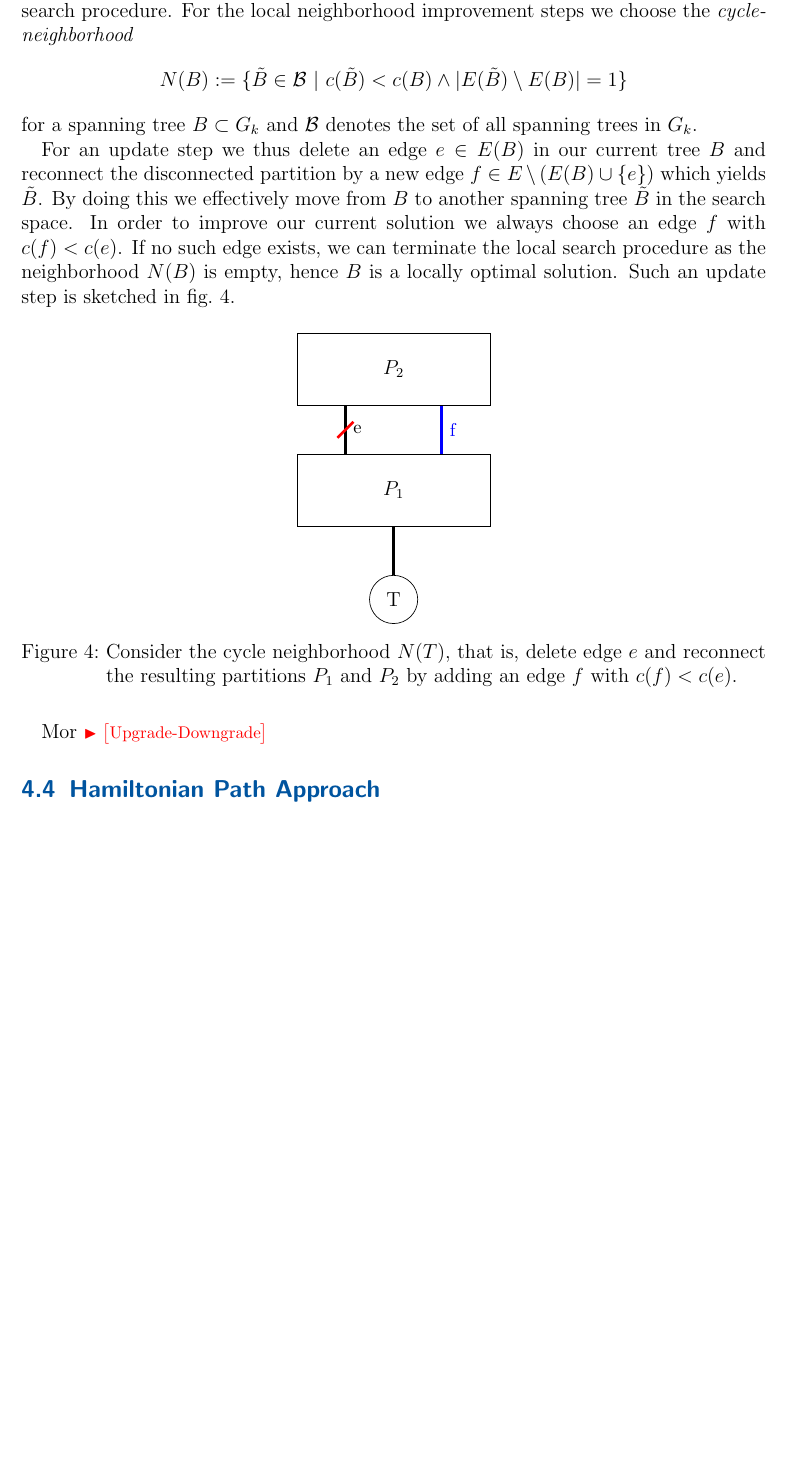
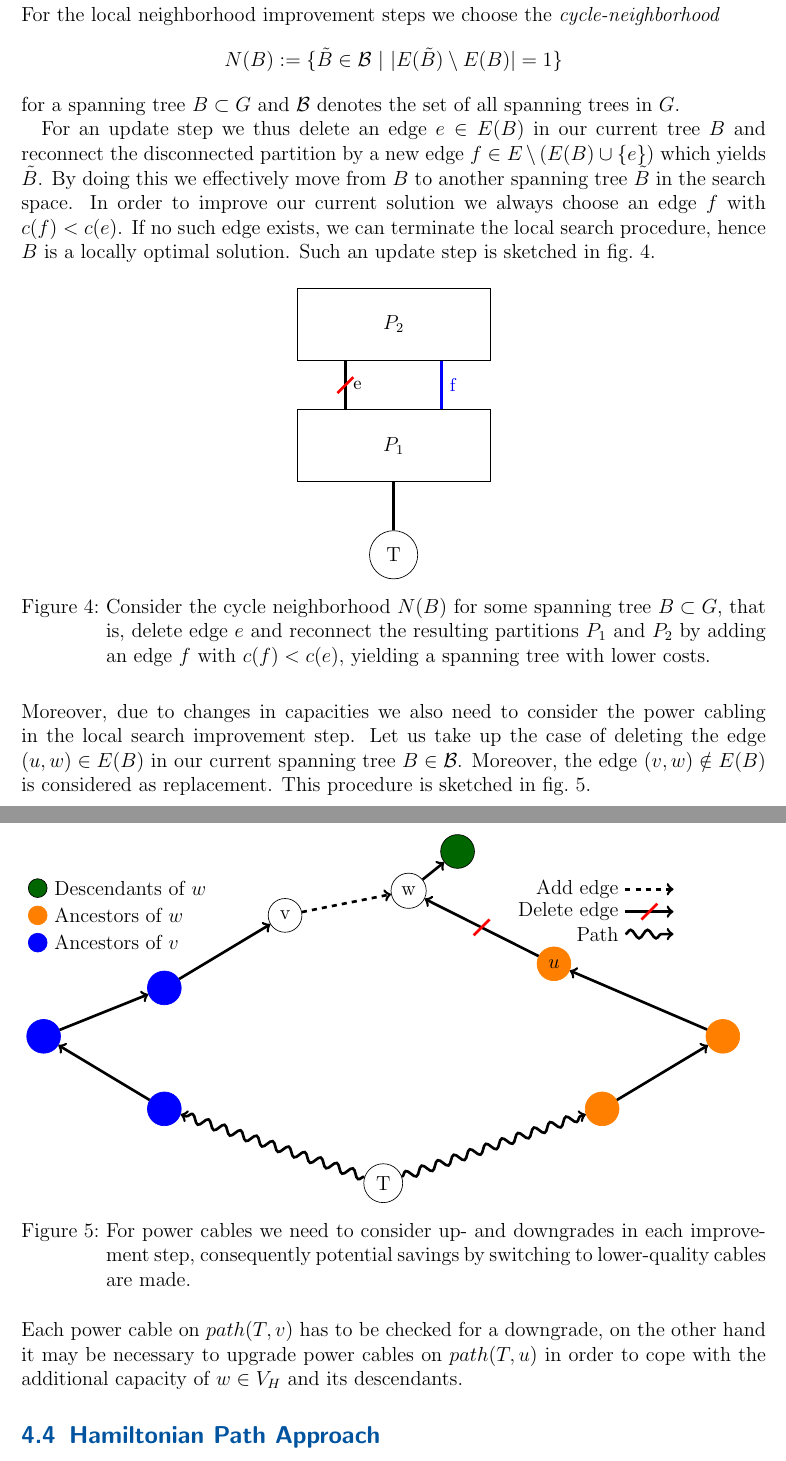
Before and after one commit to ducthanhtran/optimal_cabling_solar_tower, a LaTeX document (report/report.tex, which reads report/4-Heuristics.tex): part of page 13 of 18 before the commit and two parts of pages 13 and 14 of 19 after it, the two joined at a grey line, cut so that both start at the same text, the shorter picture padded with empty space. Compiled offline with pdfLaTeX.

Commit message:
continued report a little bit: conclusion and mst

```diff
--- a/report/4-Heuristics.tex
+++ b/report/4-Heuristics.tex
@@ -79,11 +79,12 @@ The fact that each heliostat has to be connected to the solar tower $T$ with min
 
-Let us fix an arbitrary partition $G_k$, $k\in\mathbb{N}$ for which we want to perform the local search procedure. For the local neighborhood improvement steps we choose the \emph{cycle-neighborhood}
+\noindent
+For the local neighborhood improvement steps we choose the \emph{cycle-neighborhood}
 \begin{equation*}
-  N(B) := \{\tilde{B}\in\mathcal{B}\ |\ c(\tilde{B}) < c(B) \land |E(\tilde{B})\setminus E(B)| = 1 \}
+  N(B) := \{\tilde{B}\in\mathcal{B}\ |\ |E(\tilde{B})\setminus E(B)| = 1 \}
 \end{equation*}
-for a spanning tree $B\subset G_k$ and $\mathcal{B}$ denotes the set of all spanning trees in $G_k$.
+for a spanning tree $B\subset G$ and $\mathcal{B}$ denotes the set of all spanning trees in $G$.
 
-For an update step we thus delete an edge $e\in E(B)$ in our current tree $B$ and reconnect the disconnected partition by a new edge $f\in E\setminus{(E(B)\cup\{e\})}$ which yields $\tilde{B}$. By doing this we effectively move from $B$ to another spanning tree $\tilde{B}$ in the search space. In order to improve our current solution we always choose an edge $f$ with $c(f) < c(e)$. If no such edge exists, we can terminate the local search procedure as the neighborhood $N(B)$ is empty, hence $B$ is a locally optimal solution. Such an update step is sketched in \cref{fig:local_search_mst_step}.
+For an update step we thus delete an edge $e\in E(B)$ in our current tree $B$ and reconnect the disconnected partition by a new edge $f\in E\setminus{(E(B)\cup\{e\})}$ which yields $\tilde{B}$. By doing this we effectively move from $B$ to another spanning tree $\tilde{B}$ in the search space. In order to improve our current solution we always choose an edge $f$ with $c(f) < c(e)$. If no such edge exists, we can terminate the local search procedure, hence $B$ is a locally optimal solution. Such an update step is sketched in \cref{fig:local_search_mst_step}.
 \begin{figure}[H]
   \center
     \begin{tikzpicture}[node distance=1cm]
@@ -97,12 +98,63 @@ For an update step we thus delete an edge $e\in E(B)$ in our current tree $B$ an
     \draw[line width=0.55mm,black, transform canvas={xshift=-1cm}] (P1) -- node[strike out,draw, red]{} node[right] {\small e} (P2);
     \draw[line width=0.55mm,blue, transform canvas={xshift=1cm}] (P1) -- node[right] {\small f} (P2);
     \end{tikzpicture}
-  \caption{Consider the cycle neighborhood $N(T)$, that is, delete edge $e$ and reconnect the resulting partitions $P_1$ and $P_2$ by adding an edge $f$ with $c(f) < c(e)$.}
+  \caption{Consider the cycle neighborhood $N(B)$ for some spanning tree $B\subset G$, that is, delete edge $e$ and reconnect the resulting partitions $P_1$ and $P_2$ by adding an edge $f$ with $c(f) < c(e)$, yielding a spanning tree with lower costs.}
   \label{fig:local_search_mst_step}
 \end{figure}
+\noindent
+Moreover, due to changes in capacities we also need to consider the power cabling in the local search improvement step. Let us take up the case of deleting the edge $(u,w)\in E(B)$ in our current spanning tree $B\in\mathcal{B}$. Moreover, the edge $(v,w)\notin E(B)$ is considered as replacement. This procedure is sketched in \cref{fig:upgrade_downgrade}.
+\begin{figure}[H]
+    \begin{tikzpicture}[node distance=1cm]
+    \tikzstyle{vertex}=[draw,shape=circle, minimum size=0.7cm];
+    \node[vertex] (T){T};
+    \node[vertex,fill,blue] (p1)[above left=1cm and 4cm of T]{};
+    \node[vertex,fill,blue] (p2)[above left=1cm and 2cm of p1]{};
+    \node[vertex,fill,blue] (p3)[above right=0.5cm and 2cm of p2]{};
+    \node[vertex,fill,orange] (q1)[above right=1cm and 4cm of T]{};
+    \node[vertex,fill,orange] (q2)[above right=1cm and 2cm of q1]{};
+    \node[vertex,fill,orange,text=black] (q3)[above left=1cm and 3cm of q2]{$u$};
 
-Mor
-\ToDo{Upgrade-Downgrade}
+    \node[vertex] (v)[above right=1cm and 2cm of p3]{v};
+    \node[vertex] (w)[above left=1cm and 2.5cm of q3]{w};
+    \node[vertex,fill=black!60!green] (n1)[above right=0.3cm and 0.5 of w]{};
+
+    \draw[line width=0.55mm, decorate,decoration={snake,post length=1mm}, ->] (T) -- (p1);
+    \draw[line width=0.55mm, ->] (p1) -- (p2);
+    \draw[line width=0.55mm, ->] (p2) -- (p3);
+    \draw[line width=0.55mm, ->] (p3) -- (v);
+
+
+    \draw[line width=0.55mm, decorate,decoration={snake,post length=1mm}, ->] (T) -- (q1);
+    \draw[line width=0.55mm, ->] (q1) -- (q2);
+    \draw[line width=0.55mm, ->] (q2) -- (q3);
+    \draw[line width=0.55mm, ->] (q3) -- node[strike out,draw, red]{} (w);
+
+    \draw[line width=0.55mm, ->] (w) -- (n1);
+
+    \draw[line width=0.55mm, ->,dashed] (v) -- (w);
+
+    \matrix [left=1cm of v]  {
+      \node[label=right:Descendants of $w$, vertex,fill=black!60!green,minimum size=0.3cm] [] {}; \\
+      \node[label=right:Ancestors of $w$, vertex,fill,orange,minimum size=0.3cm] {}; \\
+      \node[label=right:Ancestors of $v$, vertex,fill,blue,minimum size=0.3cm] {}; \\
+    };
+
+    \node (l1) [above right=3pt of q3] {Path};
+    \node (l2) [right=of l1] {};
+    \node (l3) [above=5pt of l2] {};
+    \node (l4) [left=of l3] {Delete edge};
+    \node (l5) [above=5pt of l3] {};
+    \node (l6) [left=of l5] {Add edge};
+    \draw[line width=0.55mm, decorate,decoration={snake,post length=1mm}, ->] (l1) -- (l2);
+    \draw[line width=0.55mm, ->] (l4) -- node[strike out,draw, red]{} (l3);
+    \draw[line width=0.55mm, ->,dashed] (l6) -- (l5);
+
+    \end{tikzpicture}
+  \caption{For power cables we need to consider up- and downgrades in each improvement step, consequently potential savings by switching to lower-quality cables are made.}
+  \label{fig:upgrade_downgrade}
+\end{figure}
+\noindent
+Each power cable on $path(T,v)$ has to be checked for a downgrade, on the other hand it may be necessary to upgrade power cables on $path(T,u)$ in order to cope with the additional capacity of $w\in V_H$ and its descendants.
 
 
 \subsection{Hamiltonian Path Approach}
```
Also changed, not shown: report/0-Title.tex (+2 -2 lines), report/2-Problem-statement-and-formulations.tex (+12 -8 lines), report/5-Evaluation.tex (+12 -1 lines), report/6-Conclusion.tex (+13 -1 lines), report/report.pdf, report/4-Heuristics.tex (2 more changed lines).
